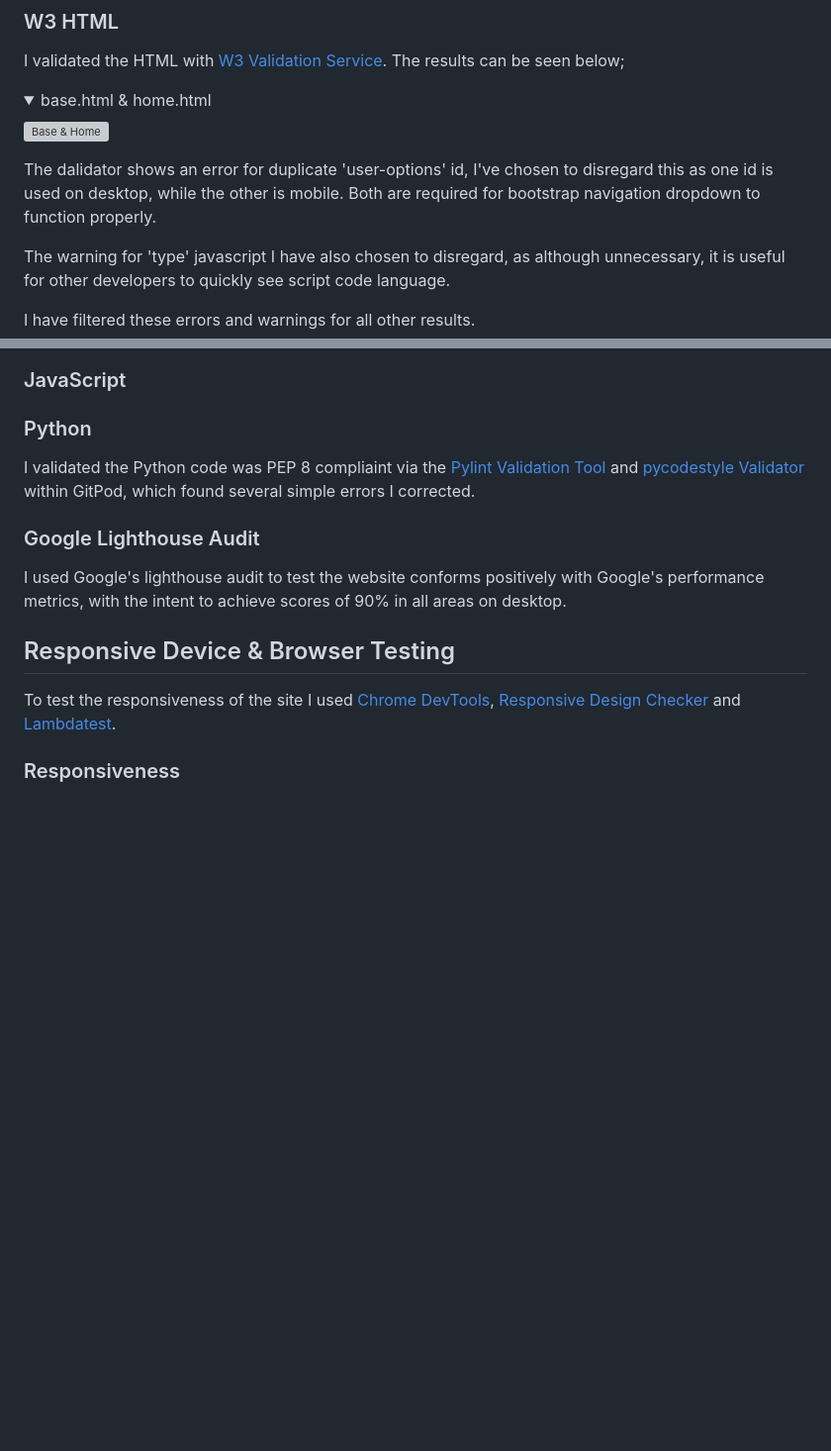
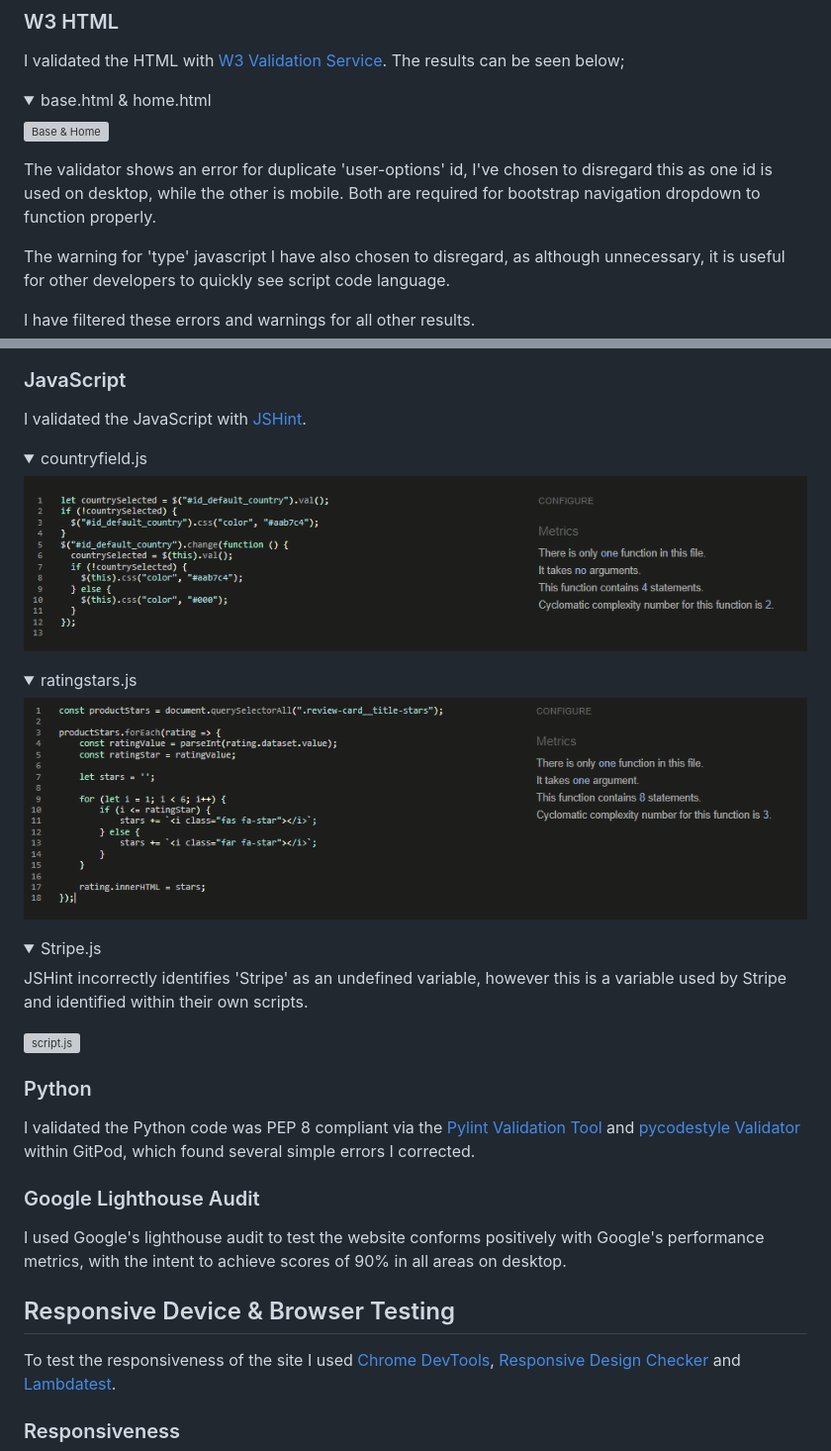
Before and after one commit to RussOakham/Immortal-Fitness-Collective, a Markdown page: TESTING.md, 2 parts joined by grey strips. Shown at 99% size. Rendered like a GitHub page; pictures changed too: media/JS-countryfield.PNG (added), media/JS-ratingstars.PNG (added); folded sections open; blank space fills up the shorter version; grey boxes are pictures that could not be loaded.

Commit message:
TESTING - JavaScript - Added JS validation evidence and content

```diff
--- a/TESTING.md
+++ b/TESTING.md
@@ -24,7 +24,7 @@ I validated the HTML with [W3 Validation Service](https://validator.w3.org/). Th
 
 ![Base & Home](media/HTML-Home.PNG)
 
-The dalidator shows an error for duplicate 'user-options' id, I've chosen to disregard this as one id is used on desktop, while the other is mobile. Both are required for bootstrap navigation dropdown to function properly.
+The validator shows an error for duplicate 'user-options' id, I've chosen to disregard this as one id is used on desktop, while the other is mobile. Both are required for bootstrap navigation dropdown to function properly.
 
 The warning for 'type' javascript I have also chosen to disregard, as although unnecessary, it is useful for other developers to quickly see script code language.
 
@@ -88,9 +88,31 @@ I validated the CSS with the [W3 Validation Service](https://jigsaw.w3.org/css-v
 
 ### JavaScript
 
+I validated the JavaScript with [JSHint](https://jshint.com/).
+
+<details>
+<summary>countryfield.js</summary>
+
+![script.js](media/JS-countryfield.PNG)
+</details>
+
+<details>
+<summary>ratingstars.js</summary>
+
+![script.js](media/JS-ratingstars.PNG)
+</details>
+
+<details>
+<summary>Stripe.js</summary>
+
+JSHint incorrectly identifies 'Stripe' as an undefined variable, however this is a variable used by Stripe and identified within their own scripts.
+
+![script.js](media/stripe.PNG)
+</details>
+
 ### Python
 
-I validated the Python code was PEP 8 compliaint via the [Pylint Validation Tool](https://www.pylint.org/) and [pycodestyle Validator](https://pypi.org/project/pycodestyle/) within GitPod, which found several simple errors I corrected.
+I validated the Python code was PEP 8 compliant via the [Pylint Validation Tool](https://www.pylint.org/) and [pycodestyle Validator](https://pypi.org/project/pycodestyle/) within GitPod, which found several simple errors I corrected.
 
 ### Google Lighthouse Audit
 
```
Also changed, not shown: other parts of TESTING.md (+1 -1 lines), media/JS-Stripe.PNG (added), 4 other files.
